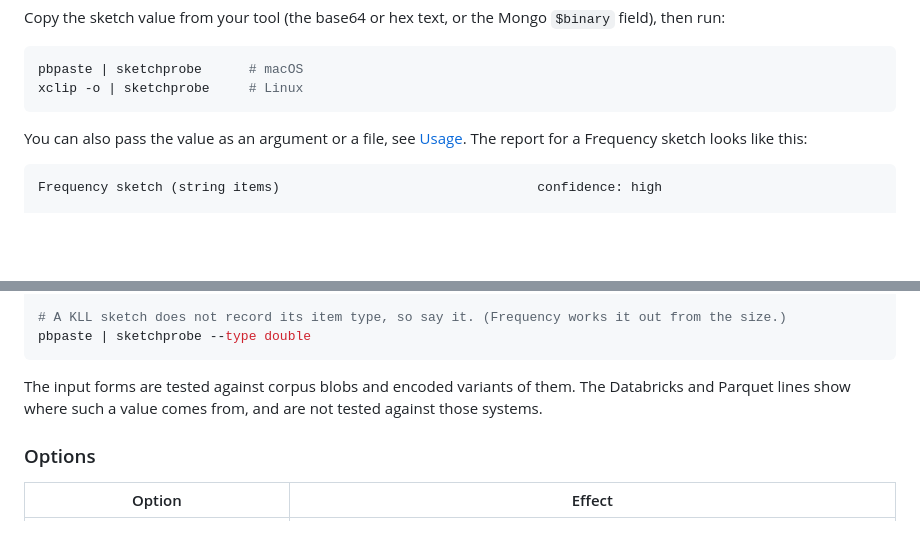
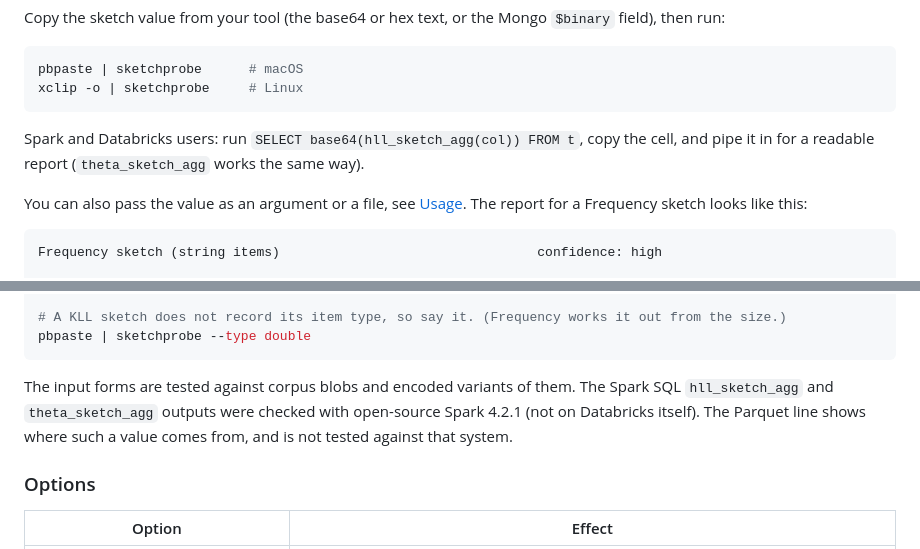
Before and after one commit to yadavan88/sketchprobe, a Markdown page: README.md, 2 parts joined by grey strips. Drawn GitHub-style; blank space fills up the shorter version.

Commit message:
Updated readme for spark example usage

````diff
--- a/README.md
+++ b/README.md
@@ -14,6 +14,8 @@ Copy the sketch value from your tool (the base64 or hex text, or the Mongo `$bin
 pbpaste | sketchprobe      # macOS
 xclip -o | sketchprobe     # Linux
 ```
+
+Spark and Databricks users: run `SELECT base64(hll_sketch_agg(col)) FROM t`, copy the cell, and pipe it in for a readable report (`theta_sketch_agg` works the same way).
 
 You can also pass the value as an argument or a file, see [Usage](#usage). The report for a Frequency sketch looks like this:
 
@@ -121,7 +123,7 @@ sketchprobe --file value.b64
 pbpaste | sketchprobe --type double
 ```
 
-The input forms are tested against corpus blobs and encoded variants of them. The Databricks and Parquet lines show where such a value comes from, and are not tested against those systems.
+The input forms are tested against corpus blobs and encoded variants of them. The Spark SQL `hll_sketch_agg` and `theta_sketch_agg` outputs were checked with open-source Spark 4.2.1 (not on Databricks itself). The Parquet line shows where such a value comes from, and is not tested against that system.
 
 ### Options
 
````
